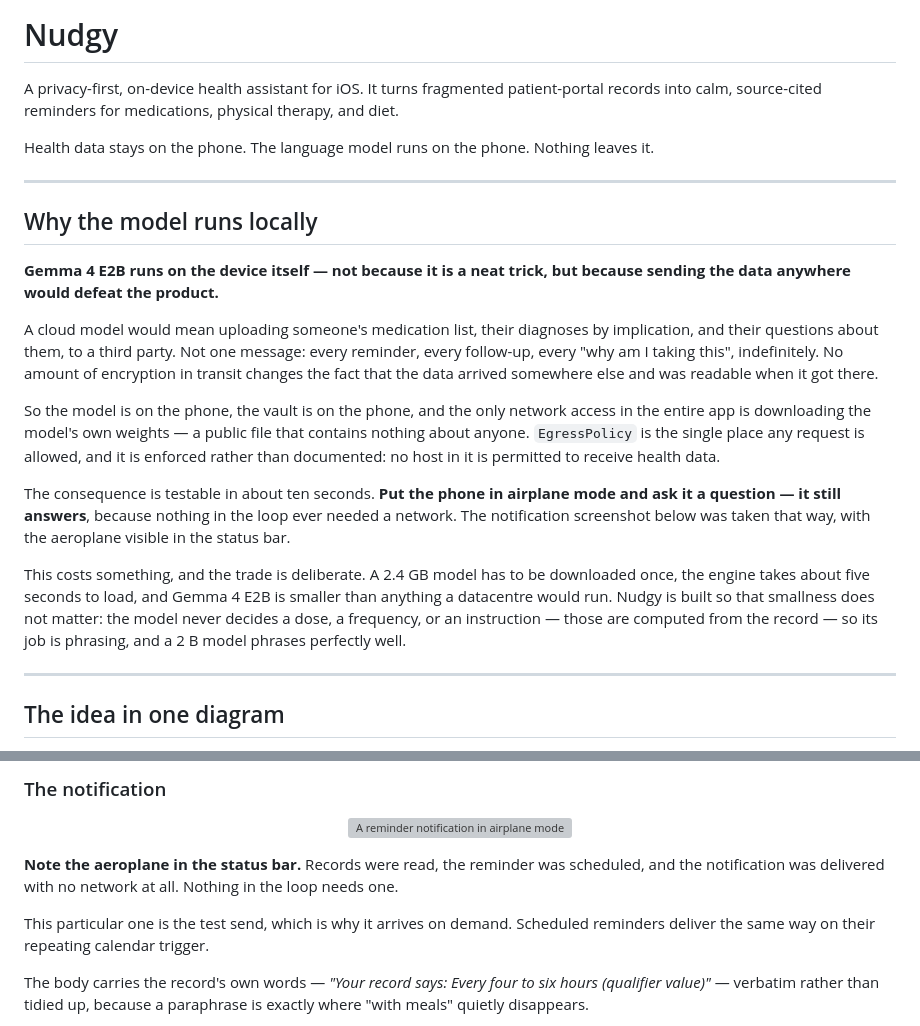
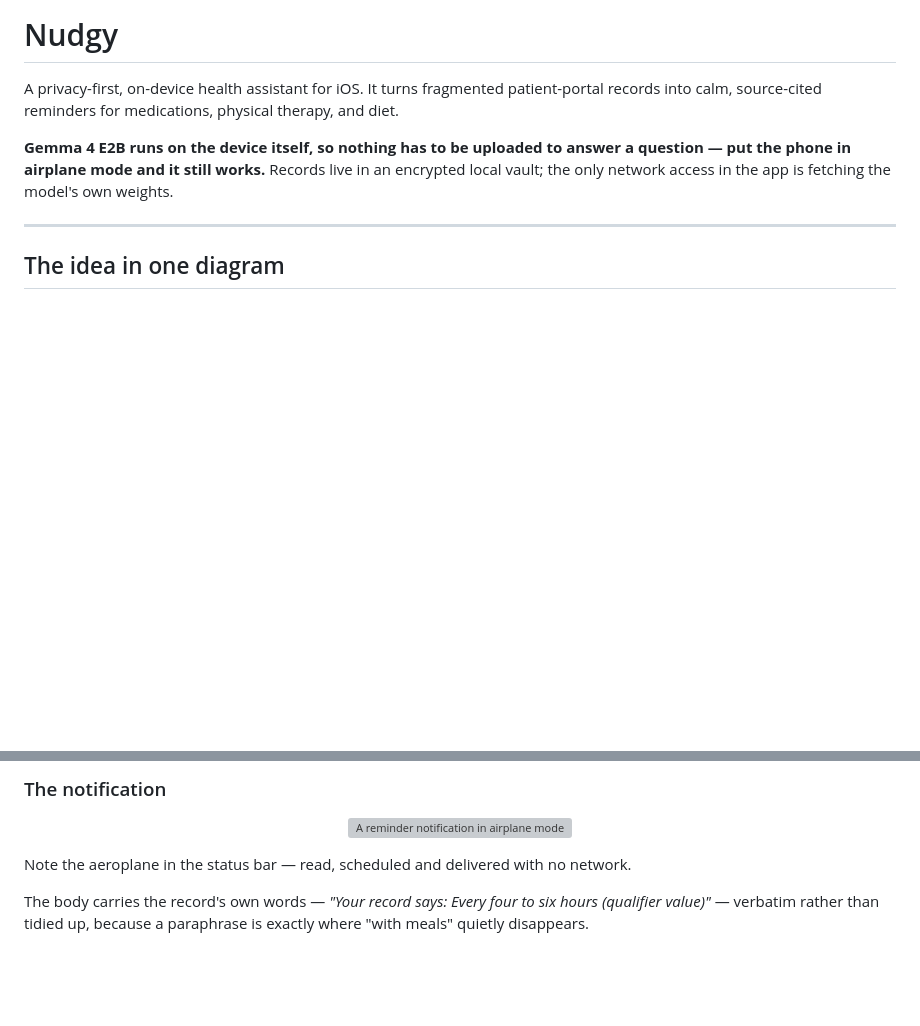
Before and after one commit to AgLyx3/Nudgy, a Markdown page: README.md, 2 parts joined by grey strips. GitHub-like rendering; blank space fills up the shorter version; grey boxes are pictures that could not be loaded.

Commit message:
Cut the privacy section down to one line up front
Five paragraphs arguing why a local model matters, when the point lands in a
sentence and the airplane-mode screenshot below already proves it. Also trims
the caption on that screenshot, which was repeating the same claim a third time.

Co-Authored-By: Claude Opus 5 (1M context) <noreply@anthropic.com>

```diff
--- a/README.md
+++ b/README.md
@@ -3,34 +3,9 @@
 A privacy-first, on-device health assistant for iOS. It turns fragmented patient-portal records
 into calm, source-cited reminders for medications, physical therapy, and diet.
 
-Health data stays on the phone. The language model runs on the phone. Nothing leaves it.
-
----
-
-## Why the model runs locally
-
-**Gemma 4 E2B runs on the device itself — not because it is a neat trick, but because sending the
-data anywhere would defeat the product.**
-
-A cloud model would mean uploading someone's medication list, their diagnoses by implication, and
-their questions about them, to a third party. Not one message: every reminder, every follow-up,
-every "why am I taking this", indefinitely. No amount of encryption in transit changes the fact
-that the data arrived somewhere else and was readable when it got there.
-
-So the model is on the phone, the vault is on the phone, and the only network access in the entire
-app is downloading the model's own weights — a public file that contains nothing about anyone.
-`EgressPolicy` is the single place any request is allowed, and it is enforced rather than
-documented: no host in it is permitted to receive health data.
-
-The consequence is testable in about ten seconds. **Put the phone in airplane mode and ask it a
-question — it still answers**, because nothing in the loop ever needed a network. The notification
-screenshot below was taken that way, with the aeroplane visible in the status bar.
-
-This costs something, and the trade is deliberate. A 2.4 GB model has to be downloaded once, the
-engine takes about five seconds to load, and Gemma 4 E2B is smaller than anything a datacentre
-would run. Nudgy is built so that smallness does not matter: the model never decides a dose, a
-frequency, or an instruction — those are computed from the record — so its job is phrasing, and a
-2 B model phrases perfectly well.
+**Gemma 4 E2B runs on the device itself, so nothing has to be uploaded to answer a question — put
+the phone in airplane mode and it still works.** Records live in an encrypted local vault; the only
+network access in the app is fetching the model's own weights.
 
 ---
 
@@ -95,11 +70,7 @@ was silence, and silence is ambiguous.
   <img src="docs/screenshots/notification-actions.png" width="300" alt="A reminder notification in airplane mode, with Taken, Remind me later and Stop reminding me">
 </p>
 
-**Note the aeroplane in the status bar.** Records were read, the reminder was scheduled, and the
-notification was delivered with no network at all. Nothing in the loop needs one.
-
-This particular one is the test send, which is why it arrives on demand. Scheduled reminders
-deliver the same way on their repeating calendar trigger.
+Note the aeroplane in the status bar — read, scheduled and delivered with no network.
 
 The body carries the record's own words — *"Your record says: Every four to six hours (qualifier
 value)"* — verbatim rather than tidied up, because a paraphrase is exactly where "with meals"
```
